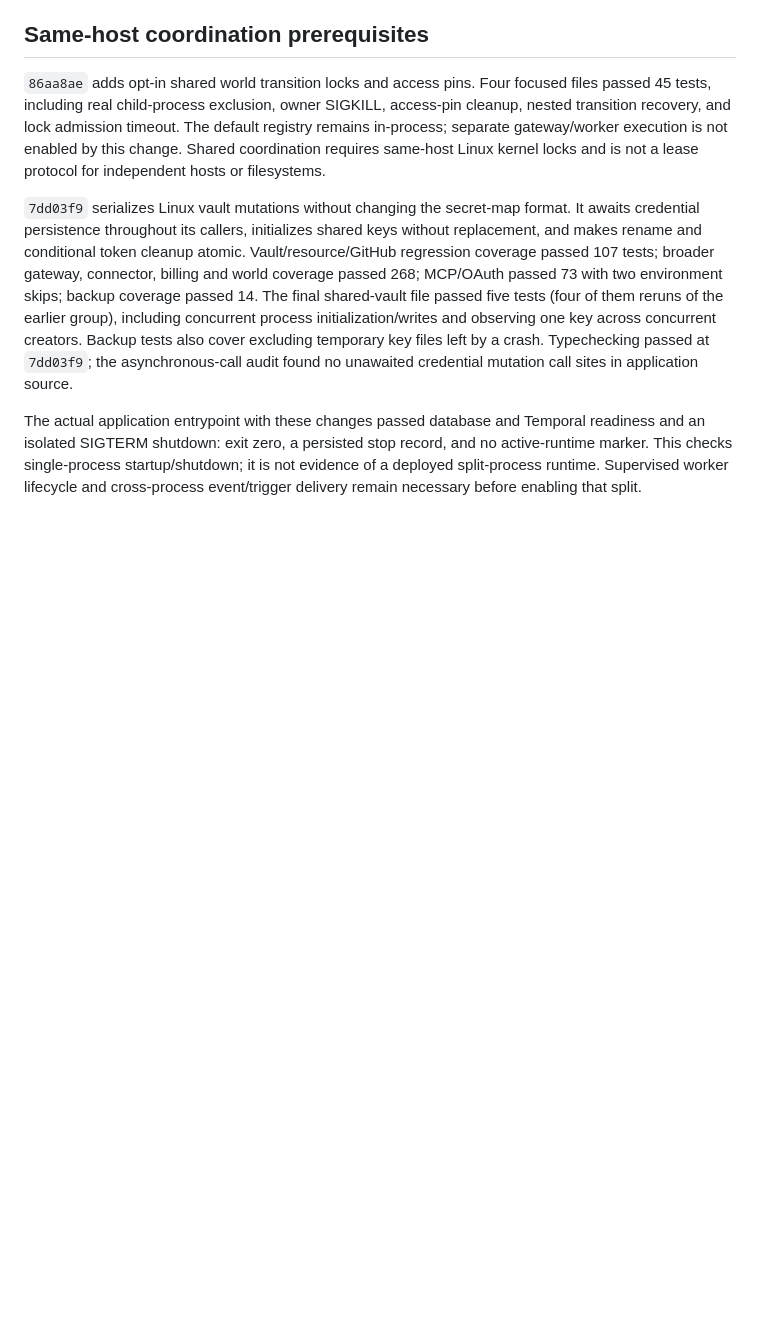
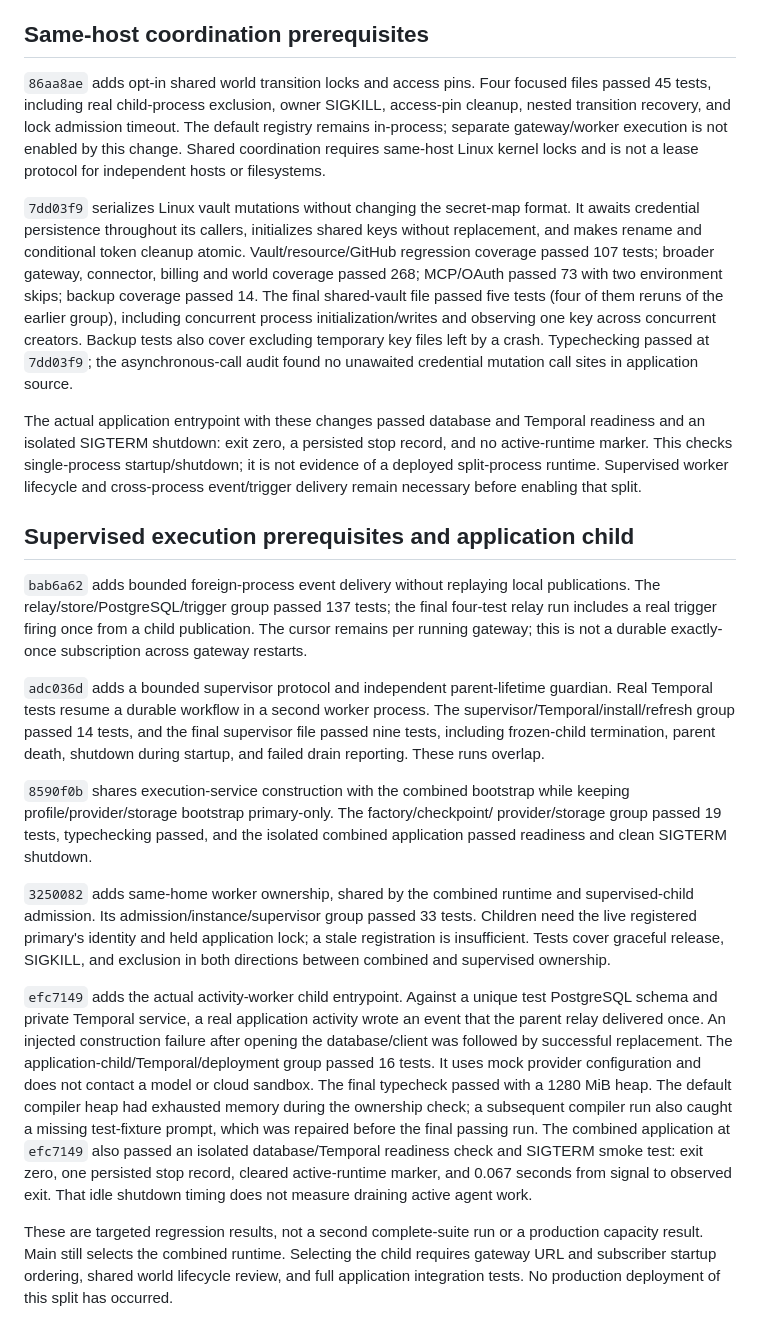
Before and after one commit to abhimanyupallavisudhir/karmax, a Markdown page: benchmarks/results/native-async-capacity-2026-09-20.md, the part around the change. GitHub-like rendering; blank space fills up the shorter version.

Commit message:
Record supervised runtime and ownership validation evidence

```diff
--- a/benchmarks/results/native-async-capacity-2026-09-20.md
+++ b/benchmarks/results/native-async-capacity-2026-09-20.md
@@ -112,3 +112,48 @@ readiness and an isolated SIGTERM shutdown: exit zero, a persisted stop record,
 and no active-runtime marker. This checks single-process startup/shutdown; it is
 not evidence of a deployed split-process runtime. Supervised worker lifecycle and
 cross-process event/trigger delivery remain necessary before enabling that split.
+
+## Supervised execution prerequisites and application child
+
+`bab6a62` adds bounded foreign-process event delivery without replaying local
+publications. The relay/store/PostgreSQL/trigger group passed 137 tests; the final
+four-test relay run includes a real trigger firing once from a child publication.
+The cursor remains per running gateway; this is not a durable exactly-once
+subscription across gateway restarts.
+
+`adc036d` adds a bounded supervisor protocol and independent parent-lifetime
+guardian. Real Temporal tests resume a durable workflow in a second worker process.
+The supervisor/Temporal/install/refresh group passed 14 tests, and the final
+supervisor file passed nine tests, including frozen-child termination, parent death,
+shutdown during startup, and failed drain reporting. These runs overlap.
+
+`8590f0b` shares execution-service construction with the combined bootstrap while
+keeping profile/provider/storage bootstrap primary-only. The factory/checkpoint/
+provider/storage group passed 19 tests, typechecking passed, and the isolated
+combined application passed readiness and clean SIGTERM shutdown.
+
+`3250082` adds same-home worker ownership, shared by the combined runtime and
+supervised-child admission. Its admission/instance/supervisor group passed 33
+tests. Children need the live registered primary's identity and held application
+lock; a stale registration is insufficient. Tests cover graceful release, SIGKILL,
+and exclusion in both directions between combined and supervised ownership.
+
+`efc7149` adds the actual activity-worker child entrypoint. Against a unique test
+PostgreSQL schema and private Temporal service, a real application activity wrote
+an event that the parent relay delivered once. An injected construction failure
+after opening the database/client was followed by successful replacement. The
+application-child/Temporal/deployment group passed 16 tests. It uses mock provider
+configuration and does not contact a model or cloud sandbox. The final typecheck
+passed with a 1280 MiB heap. The default compiler heap had exhausted memory during
+the ownership check; a subsequent compiler run also caught a missing test-fixture
+prompt, which was repaired before the final passing run.
+The combined application at `efc7149` also passed an isolated database/Temporal
+readiness check and SIGTERM smoke test: exit zero, one persisted stop record,
+cleared active-runtime marker, and 0.067 seconds from signal to observed exit.
+That idle shutdown timing does not measure draining active agent work.
+
+These are targeted regression results, not a second complete-suite run or a
+production capacity result. Main still selects the combined runtime. Selecting the
+child requires gateway URL and subscriber startup ordering, shared world lifecycle
+review, and full application integration tests. No production deployment of this
+split has occurred.
```
